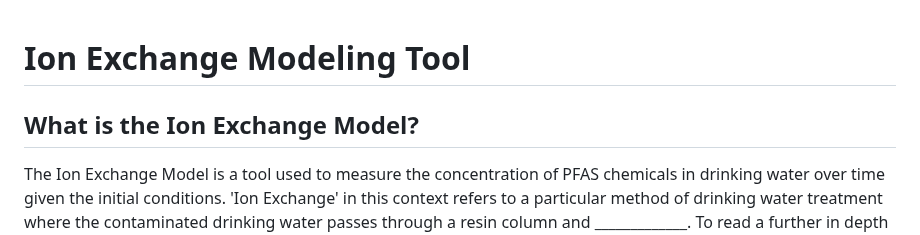
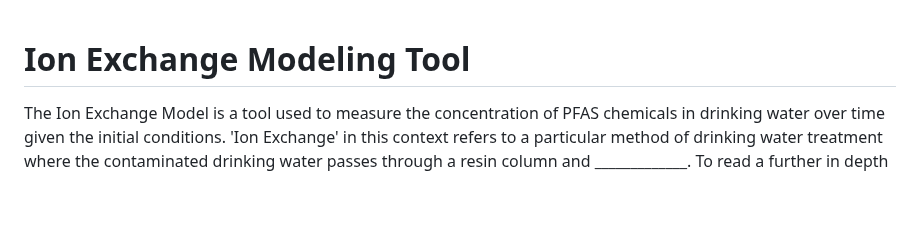
Before and after one commit to David-Cola/David-Cola.github.io, a Markdown page: README.md, the part around the change. Rendered like a GitHub page; blank space fills up the shorter version.

```diff
--- a/README.md
+++ b/README.md
@@ -1,5 +1,5 @@
 # Ion Exchange Modeling Tool
-## What is the Ion Exchange Model?
+
 
 The Ion Exchange Model is a tool used to measure the concentration of PFAS chemicals in drinking water over time given the initial conditions. 'Ion Exchange' in this context refers to a particular method of drinking water treatment where the contaminated drinking water passes through a resin column and _____________. To read a further in depth analysis of the theory behind this model please check out ________.  This tool can be used to determine if Ion Exchange or another method like Granular Activated Carbon is the most efficient for a given water treatment facility.
 
```
